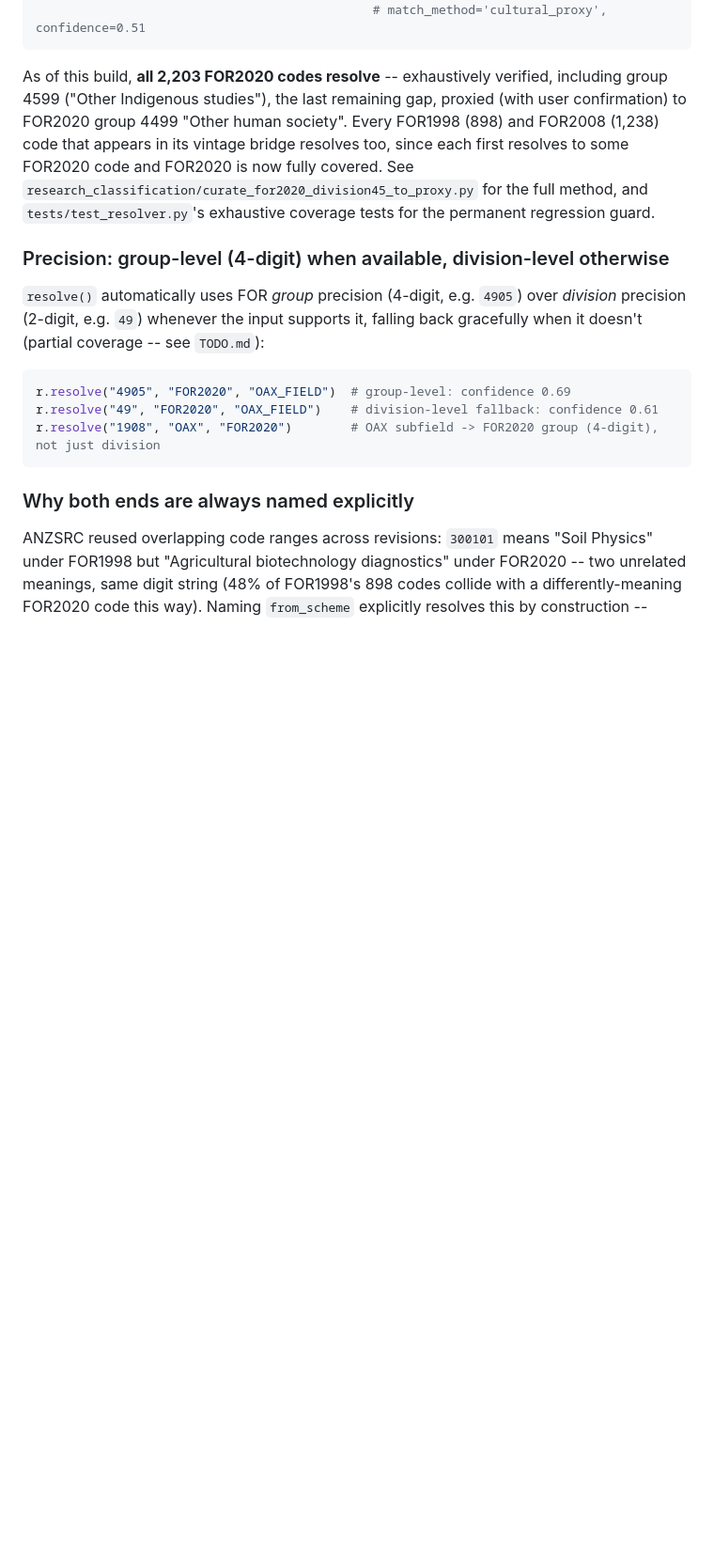
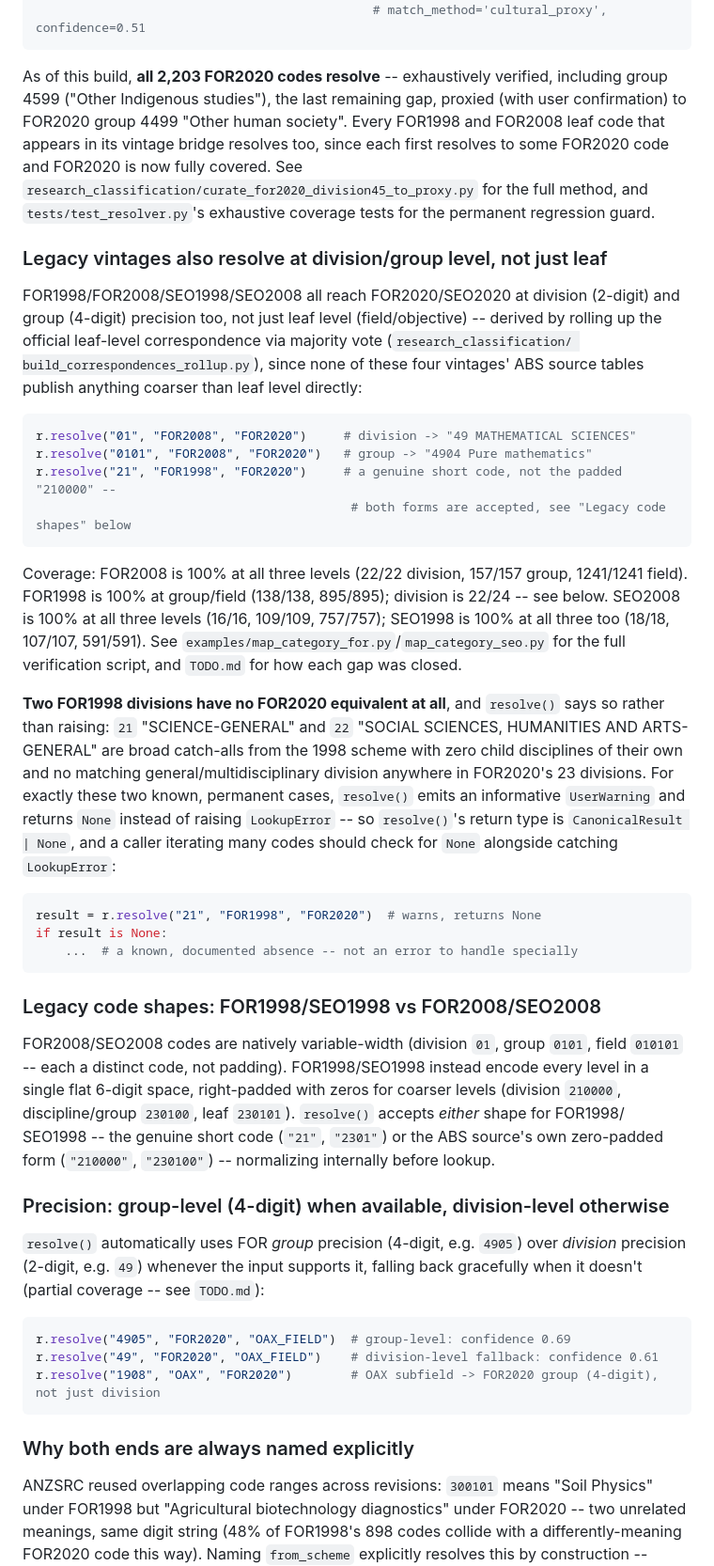
Before and after one commit to LarryCram/ResearchClassification, a Markdown page: README.md, the part around the change. Shown at 94% size. Drawn GitHub-style; blank space fills up the shorter version.

Commit message:
Document division/group-level legacy vintage resolution in README
Update README.md to describe the new FOR1998/FOR2008/SEO1998/SEO2008 division/group
precision, the resolve() -> None + warning behavior for the two genuinely-unresolvable
FOR1998 divisions, and the two legacy code shapes (padded-6-digit vs genuine short code)
resolve() now accepts. Previously only documented leaf-level coverage for these vintages.

Co-Authored-By: Claude Sonnet 5 <noreply@anthropic.com>

````diff
--- a/README.md
+++ b/README.md
@@ -158,11 +158,56 @@ r.resolve("321207", "FOR1998", "OAX_FIELD")  # "Indigenous Health" -> OAX field
 
 As of this build, **all 2,203 FOR2020 codes resolve** -- exhaustively verified, including
 group 4599 ("Other Indigenous studies"), the last remaining gap, proxied (with user
-confirmation) to FOR2020 group 4499 "Other human society". Every FOR1998 (898) and FOR2008
-(1,238) code that appears in its vintage bridge resolves too, since each first resolves to
-some FOR2020 code and FOR2020 is now fully covered. See
+confirmation) to FOR2020 group 4499 "Other human society". Every FOR1998 and FOR2008 leaf
+code that appears in its vintage bridge resolves too, since each first resolves to some
+FOR2020 code and FOR2020 is now fully covered. See
 `research_classification/curate_for2020_division45_to_proxy.py` for the full method, and
 `tests/test_resolver.py`'s exhaustive coverage tests for the permanent regression guard.
+
+### Legacy vintages also resolve at division/group level, not just leaf
+
+FOR1998/FOR2008/SEO1998/SEO2008 all reach FOR2020/SEO2020 at division (2-digit) and group
+(4-digit) precision too, not just leaf level (field/objective) -- derived by rolling up the
+official leaf-level correspondence via majority vote (`research_classification/
+build_correspondences_rollup.py`), since none of these four vintages' ABS source tables
+publish anything coarser than leaf level directly:
+
+```python
+r.resolve("01", "FOR2008", "FOR2020")     # division -> "49 MATHEMATICAL SCIENCES"
+r.resolve("0101", "FOR2008", "FOR2020")   # group -> "4904 Pure mathematics"
+r.resolve("21", "FOR1998", "FOR2020")     # a genuine short code, not the padded "210000" --
+                                           # both forms are accepted, see "Legacy code shapes" below
+```
+
+Coverage: FOR2008 is 100% at all three levels (22/22 division, 157/157 group, 1241/1241
+field). FOR1998 is 100% at group/field (138/138, 895/895); division is 22/24 -- see below.
+SEO2008 is 100% at all three levels (16/16, 109/109, 757/757); SEO1998 is 100% at all three
+too (18/18, 107/107, 591/591). See `examples/map_category_for.py`/`map_category_seo.py` for
+the full verification script, and `TODO.md` for how each gap was closed.
+
+**Two FOR1998 divisions have no FOR2020 equivalent at all**, and `resolve()` says so rather
+than raising: `21` "SCIENCE-GENERAL" and `22` "SOCIAL SCIENCES, HUMANITIES AND ARTS-GENERAL"
+are broad catch-alls from the 1998 scheme with zero child disciplines of their own and no
+matching general/multidisciplinary division anywhere in FOR2020's 23 divisions. For exactly
+these two known, permanent cases, `resolve()` emits an informative `UserWarning` and returns
+`None` instead of raising `LookupError` -- so `resolve()`'s return type is `CanonicalResult |
+None`, and a caller iterating many codes should check for `None` alongside catching
+`LookupError`:
+
+```python
+result = r.resolve("21", "FOR1998", "FOR2020")  # warns, returns None
+if result is None:
+    ...  # a known, documented absence -- not an error to handle specially
+```
+
+### Legacy code shapes: FOR1998/SEO1998 vs FOR2008/SEO2008
+
+FOR2008/SEO2008 codes are natively variable-width (division `01`, group `0101`, field
+`010101` -- each a distinct code, not padding). FOR1998/SEO1998 instead encode every level in
+a single flat 6-digit space, right-padded with zeros for coarser levels (division `210000`,
+discipline/group `230100`, leaf `230101`). `resolve()` accepts *either* shape for FOR1998/
+SEO1998 -- the genuine short code (`"21"`, `"2301"`) or the ABS source's own zero-padded form
+(`"210000"`, `"230100"`) -- normalizing internally before lookup.
 
 ### Precision: group-level (4-digit) when available, division-level otherwise
 
````
